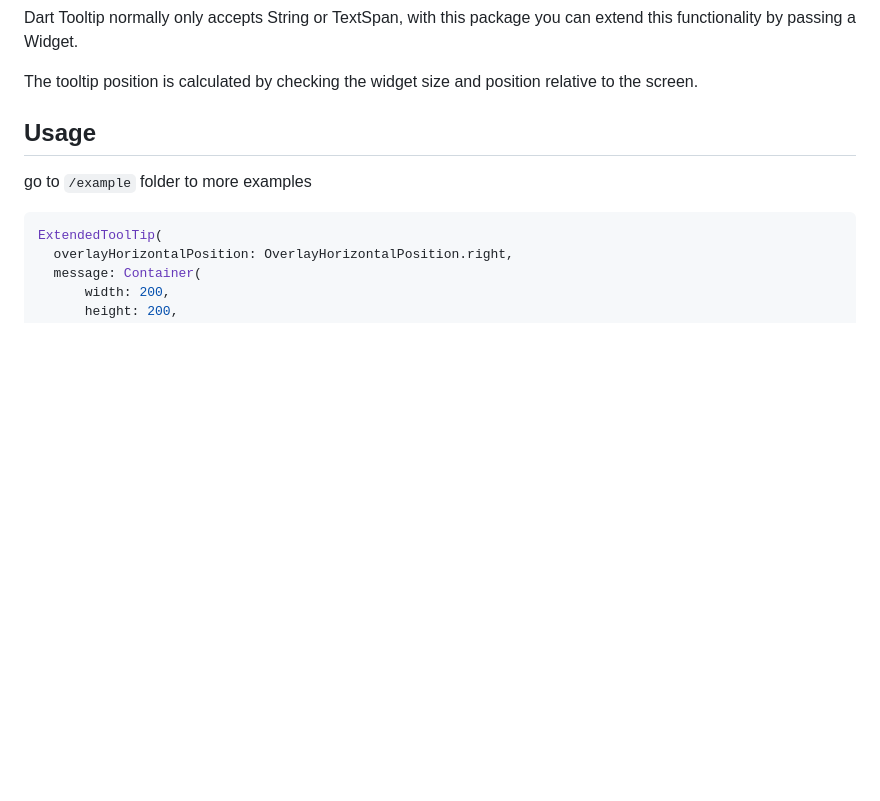
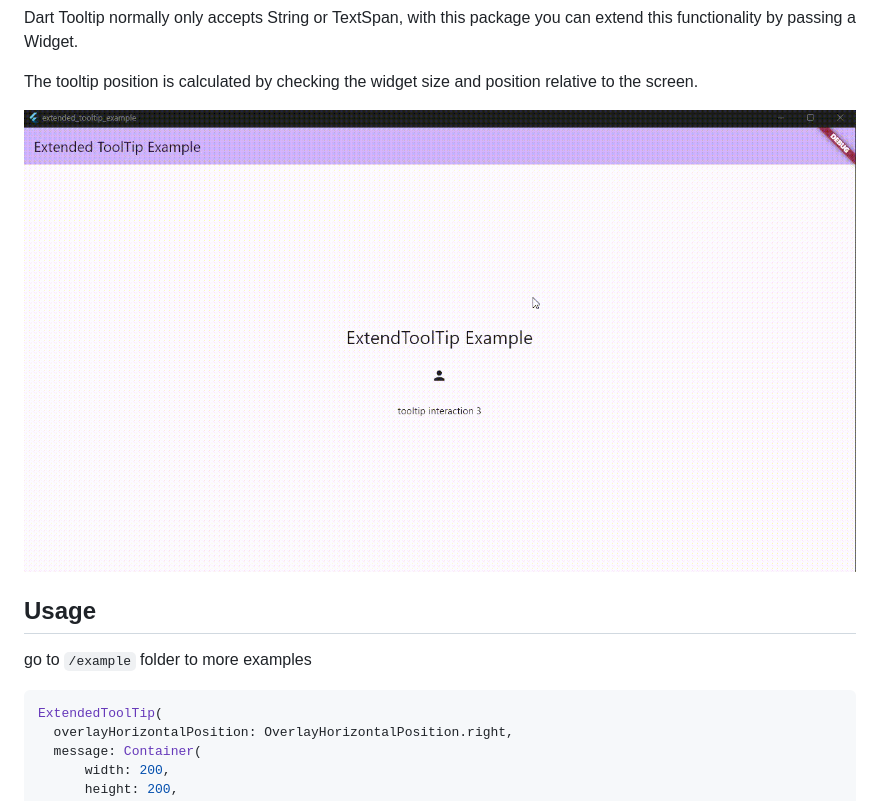
Before and after one commit to rodolfogoulart/flutter_utils, a Markdown page: extended_tooltip/README.md, the part around the change. Rendered like a GitHub page; pictures changed too: assets/extended_tooltip_example.gif (added); blank space fills up the shorter version.

Commit message:
example gif

```diff
--- a/extended_tooltip/README.md
+++ b/extended_tooltip/README.md
@@ -8,6 +8,7 @@ Dart Tooltip normally only accepts String or TextSpan, with this package you can
 
 The tooltip position is calculated by checking the widget size and position relative to the screen.
 
+![Example](../assets/extended_tooltip_example.gif)
 
 ## Usage
 
```
